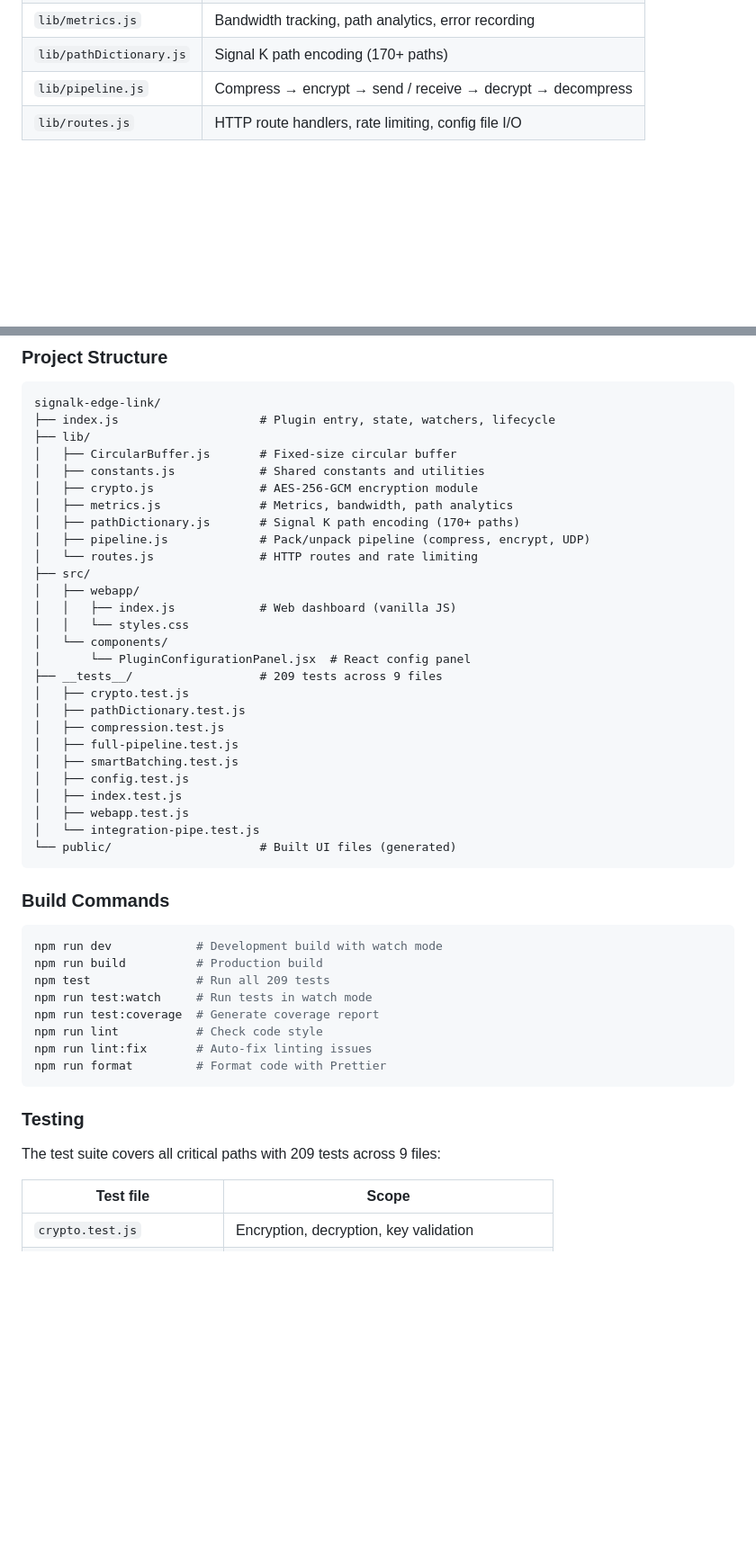
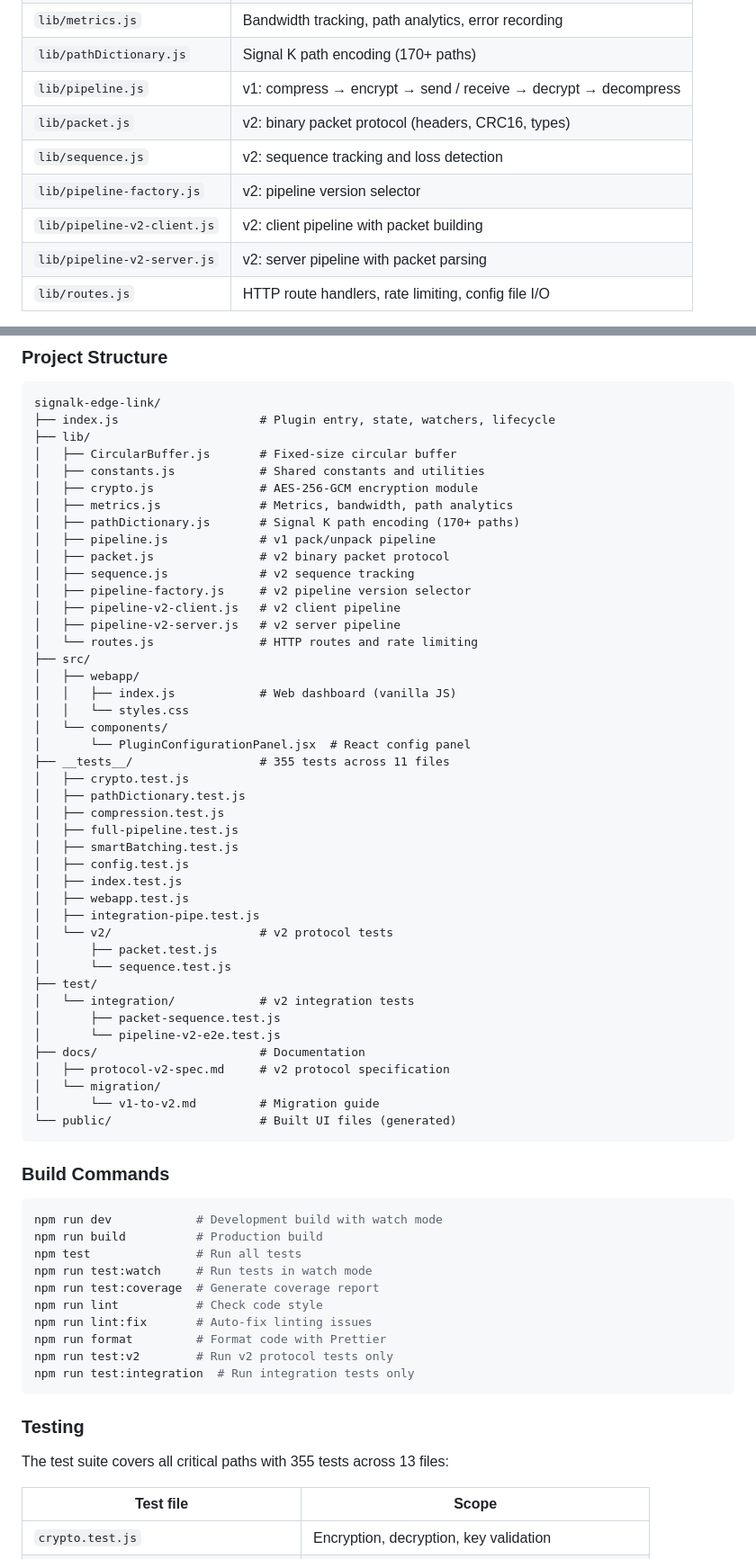
Before and after one commit to KEGustafsson/signalk-edge-link, a Markdown page: README.md, 2 parts joined by grey strips. Shown at 90% size. Drawn GitHub-style; blank space fills up the shorter version.

Commit message:
docs(readme): update for v2.0 protocol
Add v2 protocol modules to architecture section, update test counts,
add v2 packet format reference, and link to protocol specification.

https://claude.ai/code/session_01X7kj2xpGAtvGPTHbFDdfLW

````diff
--- a/README.md
+++ b/README.md
@@ -381,7 +382,12 @@ The plugin core is decomposed into focused modules:
 | `lib/crypto.js` | AES-256-GCM encryption and decryption |
 | `lib/metrics.js` | Bandwidth tracking, path analytics, error recording |
 | `lib/pathDictionary.js` | Signal K path encoding (170+ paths) |
-| `lib/pipeline.js` | Compress → encrypt → send / receive → decrypt → decompress |
+| `lib/pipeline.js` | v1: compress → encrypt → send / receive → decrypt → decompress |
+| `lib/packet.js` | v2: binary packet protocol (headers, CRC16, types) |
+| `lib/sequence.js` | v2: sequence tracking and loss detection |
+| `lib/pipeline-factory.js` | v2: pipeline version selector |
+| `lib/pipeline-v2-client.js` | v2: client pipeline with packet building |
+| `lib/pipeline-v2-server.js` | v2: server pipeline with packet parsing |
 | `lib/routes.js` | HTTP route handlers, rate limiting, config file I/O |
 
 Modules are wired together via factory functions that receive a shared `state` object by reference, enabling cross-module state access without globals.
@@ -397,7 +403,12 @@ signalk-edge-link/
 │   ├── crypto.js               # AES-256-GCM encryption module
 │   ├── metrics.js              # Metrics, bandwidth, path analytics
 │   ├── pathDictionary.js       # Signal K path encoding (170+ paths)
-│   ├── pipeline.js             # Pack/unpack pipeline (compress, encrypt, UDP)
+│   ├── pipeline.js             # v1 pack/unpack pipeline
+│   ├── packet.js               # v2 binary packet protocol
+│   ├── sequence.js             # v2 sequence tracking
+│   ├── pipeline-factory.js     # v2 pipeline version selector
+│   ├── pipeline-v2-client.js   # v2 client pipeline
+│   ├── pipeline-v2-server.js   # v2 server pipeline
 │   └── routes.js               # HTTP routes and rate limiting
 ├── src/
 │   ├── webapp/
@@ -405,7 +416,7 @@ signalk-edge-link/
 │   │   └── styles.css
 │   └── components/
 │       └── PluginConfigurationPanel.jsx  # React config panel
-├── __tests__/                  # 209 tests across 9 files
+├── __tests__/                  # 355 tests across 11 files
 │   ├── crypto.test.js
 │   ├── pathDictionary.test.js
 │   ├── compression.test.js
@@ -414,7 +425,18 @@ signalk-edge-link/
 │   ├── config.test.js
 │   ├── index.test.js
 │   ├── webapp.test.js
-│   └── integration-pipe.test.js
+│   ├── integration-pipe.test.js
+│   └── v2/                     # v2 protocol tests
+│       ├── packet.test.js
+│       └── sequence.test.js
+├── test/
+│   └── integration/            # v2 integration tests
+│       ├── packet-sequence.test.js
+│       └── pipeline-v2-e2e.test.js
+├── docs/                       # Documentation
+│   ├── protocol-v2-spec.md     # v2 protocol specification
+│   └── migration/
+│       └── v1-to-v2.md         # Migration guide
 └── public/                     # Built UI files (generated)
 ```
 
@@ -423,17 +445,19 @@ signalk-edge-link/
 ```bash
 npm run dev            # Development build with watch mode
 npm run build          # Production build
-npm test               # Run all 209 tests
+npm test               # Run all tests
 npm run test:watch     # Run tests in watch mode
 npm run test:coverage  # Generate coverage report
 npm run lint           # Check code style
 npm run lint:fix       # Auto-fix linting issues
 npm run format         # Format code with Prettier
+npm run test:v2        # Run v2 protocol tests only
+npm run test:integration  # Run integration tests only
 ```
 
 ### Testing
 
-The test suite covers all critical paths with 209 tests across 9 files:
+The test suite covers all critical paths with 355 tests across 13 files:
 
 | Test file | Scope |
 |-----------|-------|
````
Also changed, not shown: other parts of README.md (+16 -2 lines).
